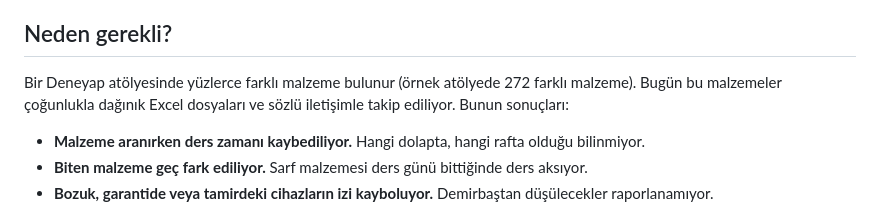
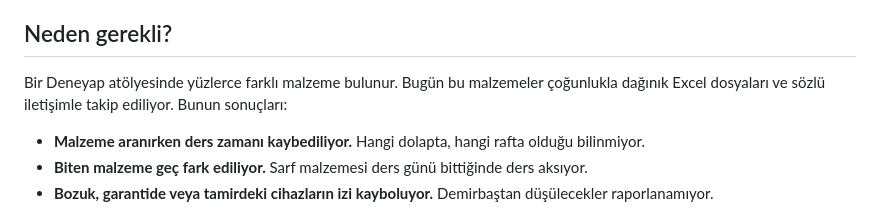
Before and after one commit to gizembocek/depo-deneyap, a Markdown page: README.md, the part around the change. GitHub-like rendering.

```diff
--- a/README.md
+++ b/README.md
@@ -8,7 +8,7 @@ Her atölye sistemi **kendi bilgisayarına** kurar. Kurulum tek bir dosyaya çif
 
 ## Neden gerekli?
 
-Bir Deneyap atölyesinde yüzlerce farklı malzeme bulunur (örnek atölyede 272 farklı malzeme). Bugün bu malzemeler çoğunlukla dağınık Excel dosyaları ve sözlü iletişimle takip ediliyor. Bunun sonuçları:
+Bir Deneyap atölyesinde yüzlerce farklı malzeme bulunur. Bugün bu malzemeler çoğunlukla dağınık Excel dosyaları ve sözlü iletişimle takip ediliyor. Bunun sonuçları:
 
 - **Malzeme aranırken ders zamanı kaybediliyor.** Hangi dolapta, hangi rafta olduğu bilinmiyor.
 - **Biten malzeme geç fark ediliyor.** Sarf malzemesi ders günü bittiğinde ders aksıyor.
```
Also changed, not shown: DEGISIKLIKLER.md (+4 -4 lines).
